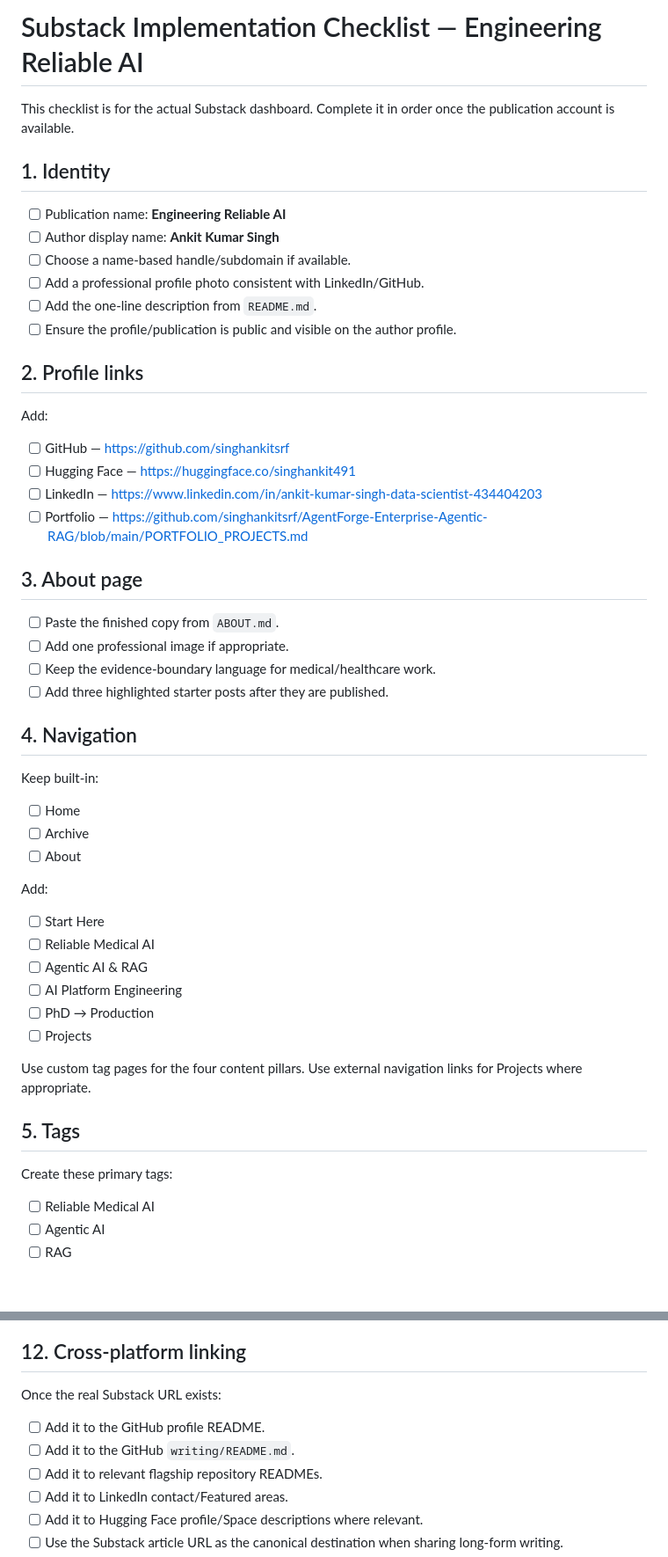
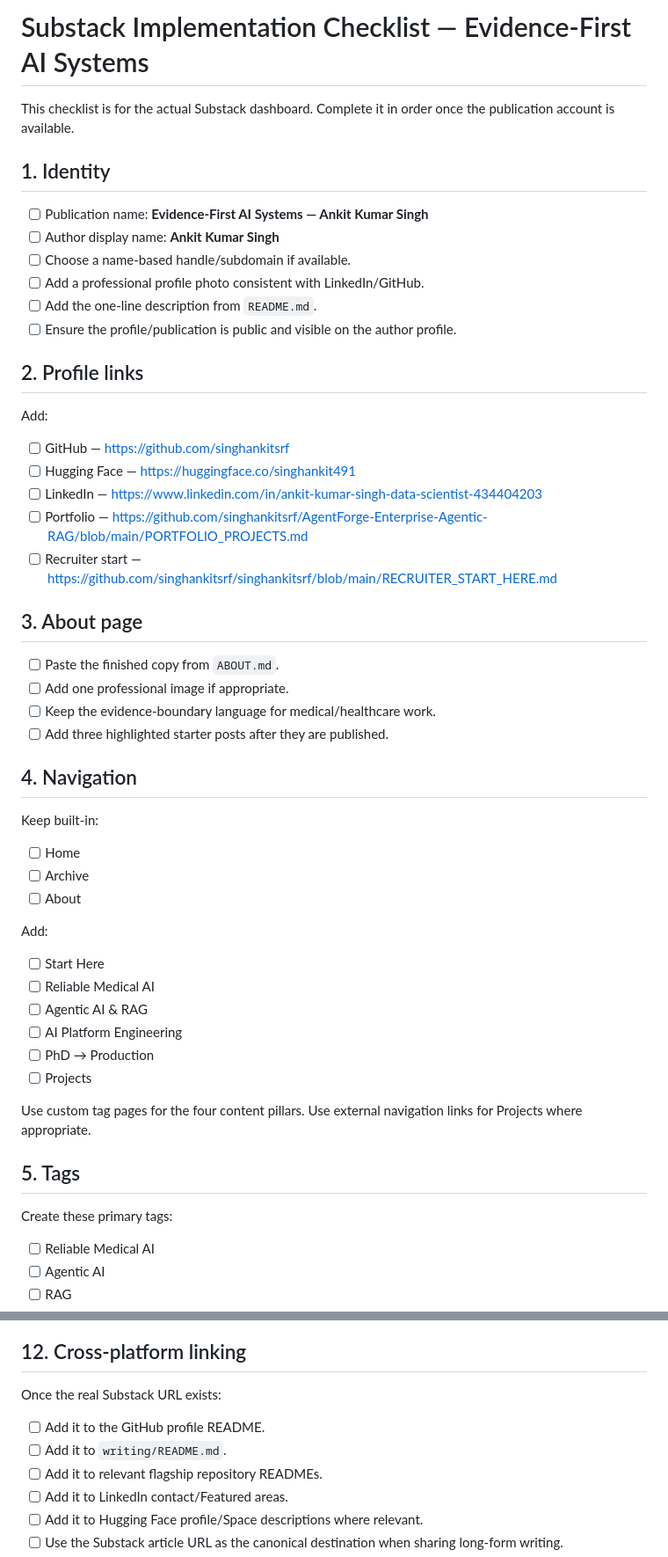
Before and after one commit to singhankitsrf/singhankitsrf, a Markdown page: substack/SUBSTACK_SETUP_CHECKLIST.md, 2 parts joined by grey strips. Shown at 88% size. Drawn GitHub-style; blank space fills up the shorter version.

Commit message:
Rebrand Substack setup checklist

```diff
--- a/substack/SUBSTACK_SETUP_CHECKLIST.md
+++ b/substack/SUBSTACK_SETUP_CHECKLIST.md
@@ -1,10 +1,10 @@
-# Substack Implementation Checklist — Engineering Reliable AI
+# Substack Implementation Checklist — Evidence-First AI Systems
 
 This checklist is for the actual Substack dashboard. Complete it in order once the publication account is available.
 
 ## 1. Identity
 
-- [ ] Publication name: **Engineering Reliable AI**
+- [ ] Publication name: **Evidence-First AI Systems — Ankit Kumar Singh**
 - [ ] Author display name: **Ankit Kumar Singh**
 - [ ] Choose a name-based handle/subdomain if available.
 - [ ] Add a professional profile photo consistent with LinkedIn/GitHub.
@@ -14,11 +14,11 @@ This checklist is for the actual Substack dashboard. Complete it in order once t
 ## 2. Profile links
 
 Add:
-
 - [ ] GitHub — https://github.com/singhankitsrf
 - [ ] Hugging Face — https://huggingface.co/singhankit491
 - [ ] LinkedIn — https://www.linkedin.com/in/ankit-kumar-singh-data-scientist-434404203
 - [ ] Portfolio — https://github.com/singhankitsrf/AgentForge-Enterprise-Agentic-RAG/blob/main/PORTFOLIO_PROJECTS.md
+- [ ] Recruiter start — https://github.com/singhankitsrf/singhankitsrf/blob/main/RECRUITER_START_HERE.md
 
 ## 3. About page
 
@@ -30,13 +30,11 @@ Add:
 ## 4. Navigation
 
 Keep built-in:
-
 - [ ] Home
 - [ ] Archive
 - [ ] About
 
 Add:
-
 - [ ] Start Here
 - [ ] Reliable Medical AI
 - [ ] Agentic AI & RAG
@@ -49,7 +47,6 @@ Use custom tag pages for the four content pillars. Use external navigation links
 ## 5. Tags
 
 Create these primary tags:
-
 - [ ] Reliable Medical AI
 - [ ] Agentic AI
 - [ ] RAG
@@ -120,9 +112,8 @@ Before publishing each:
 ## 12. Cross-platform linking
 
 Once the real Substack URL exists:
-
 - [ ] Add it to the GitHub profile README.
-- [ ] Add it to the GitHub `writing/README.md`.
+- [ ] Add it to `writing/README.md`.
 - [ ] Add it to relevant flagship repository READMEs.
 - [ ] Add it to LinkedIn contact/Featured areas.
 - [ ] Add it to Hugging Face profile/Space descriptions where relevant.
```
Also changed, not shown: other parts of substack/SUBSTACK_SETUP_CHECKLIST.md (+2 -8 lines).
